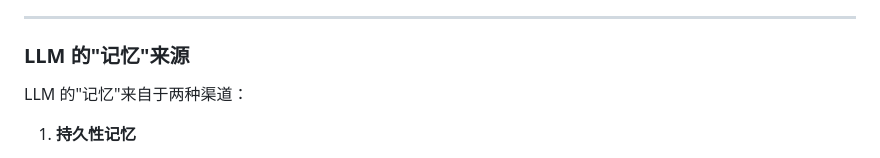
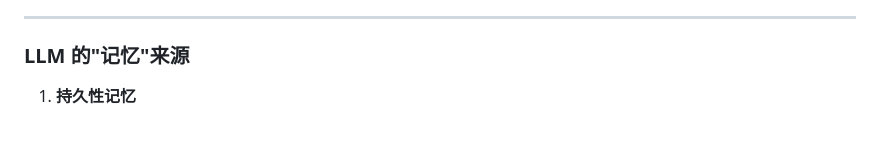
Before and after one commit to TokenRollAI/ppt, a Markdown page: slides/ai-coding-qa-tipsy.md, the part around the change. GitHub-like rendering; blank space fills up the shorter version.

Commit message:
fix: remove redundant explanation about LLM memory sources

```diff
--- a/slides/ai-coding-qa-tipsy.md
+++ b/slides/ai-coding-qa-tipsy.md
@@ -96,8 +96,6 @@ by DJJ
 
 <div class="mt-4">
 
-LLM 的"记忆"来自于两种渠道：
-
 1. **持久性记忆**
    - 来自于模型的参数
    - 来自于训练时的数据
```
